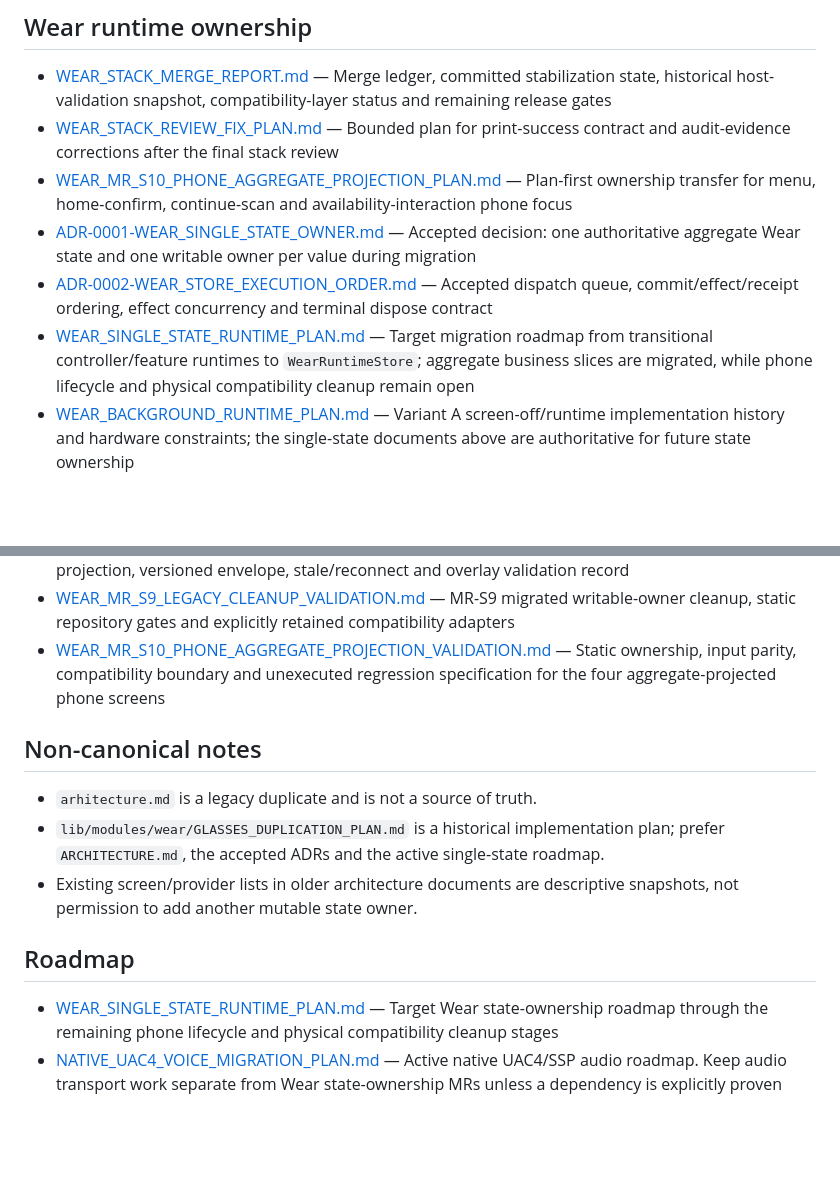
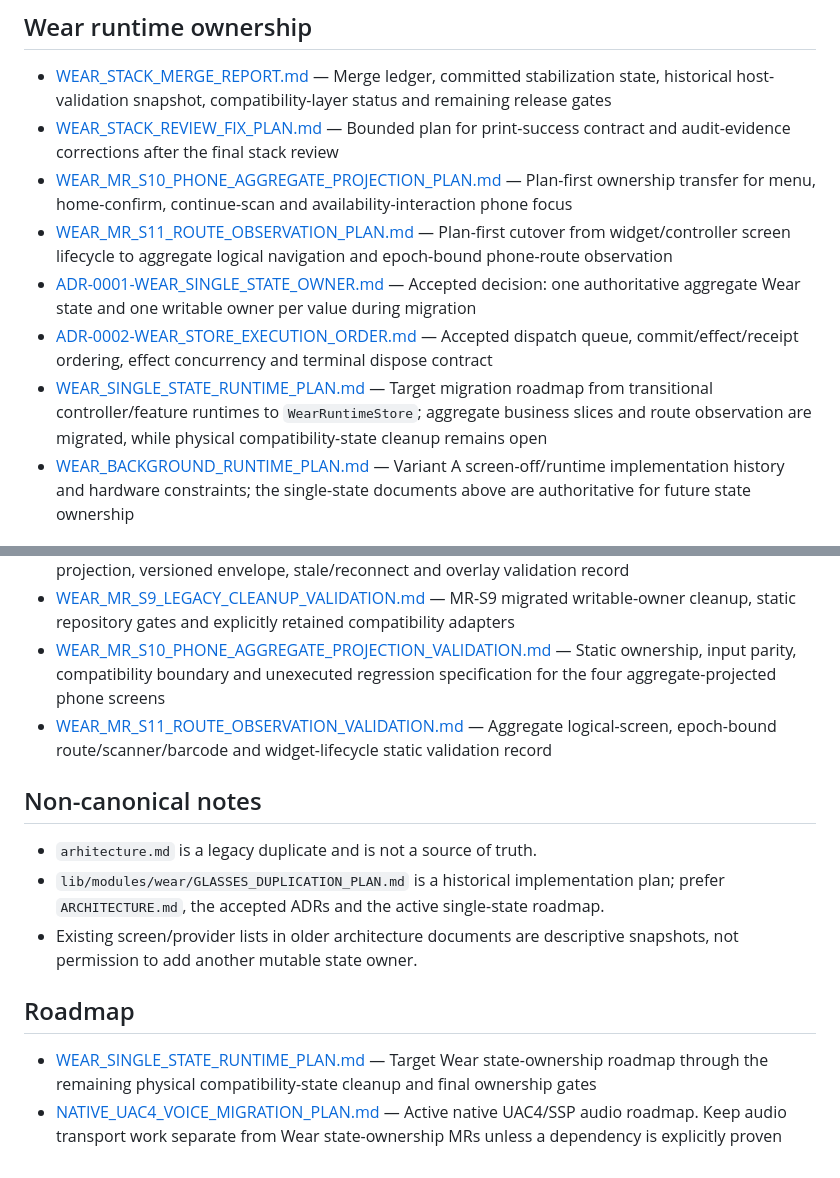
Before and after one commit to Vanilla1999/smart_glass, a Markdown page: docs/INDEX.md, 2 parts joined by grey strips. Drawn GitHub-style; blank space fills up the shorter version.

Commit message:
docs(wear): index S11 route observation evidence

```diff
--- a/docs/INDEX.md
+++ b/docs/INDEX.md
@@ -13,9 +13,10 @@ This file indexes canonical, reviewable documentation for the `smart_glasses` pr
 - [WEAR_STACK_MERGE_REPORT.md](audits/WEAR_STACK_MERGE_REPORT.md) — Merge ledger, committed stabilization state, historical host-validation snapshot, compatibility-layer status and remaining release gates
 - [WEAR_STACK_REVIEW_FIX_PLAN.md](audits/WEAR_STACK_REVIEW_FIX_PLAN.md) — Bounded plan for print-success contract and audit-evidence corrections after the final stack review
 - [WEAR_MR_S10_PHONE_AGGREGATE_PROJECTION_PLAN.md](audits/WEAR_MR_S10_PHONE_AGGREGATE_PROJECTION_PLAN.md) — Plan-first ownership transfer for menu, home-confirm, continue-scan and availability-interaction phone focus
+- [WEAR_MR_S11_ROUTE_OBSERVATION_PLAN.md](audits/WEAR_MR_S11_ROUTE_OBSERVATION_PLAN.md) — Plan-first cutover from widget/controller screen lifecycle to aggregate logical navigation and epoch-bound phone-route observation
 - [ADR-0001-WEAR_SINGLE_STATE_OWNER.md](decisions/ADR-0001-WEAR_SINGLE_STATE_OWNER.md) — Accepted decision: one authoritative aggregate Wear state and one writable owner per value during migration
 - [ADR-0002-WEAR_STORE_EXECUTION_ORDER.md](decisions/ADR-0002-WEAR_STORE_EXECUTION_ORDER.md) — Accepted dispatch queue, commit/effect/receipt ordering, effect concurrency and terminal dispose contract
-- [WEAR_SINGLE_STATE_RUNTIME_PLAN.md](WEAR_SINGLE_STATE_RUNTIME_PLAN.md) — Target migration roadmap from transitional controller/feature runtimes to `WearRuntimeStore`; aggregate business slices are migrated, while phone lifecycle and physical compatibility cleanup remain open
+- [WEAR_SINGLE_STATE_RUNTIME_PLAN.md](WEAR_SINGLE_STATE_RUNTIME_PLAN.md) — Target migration roadmap from transitional controller/feature runtimes to `WearRuntimeStore`; aggregate business slices and route observation are migrated, while physical compatibility-state cleanup remains open
 - [WEAR_BACKGROUND_RUNTIME_PLAN.md](WEAR_BACKGROUND_RUNTIME_PLAN.md) — Variant A screen-off/runtime implementation history and hardware constraints; the single-state documents above are authoritative for future state ownership
 
 ## Modules
@@ -31,6 +32,7 @@ This file indexes canonical, reviewable documentation for the `smart_glasses` pr
 - [WEAR_MR_S8_UNIFIED_PROJECTION_VALIDATION.md](checklists/WEAR_MR_S8_UNIFIED_PROJECTION_VALIDATION.md) — MR-S8 deterministic phone/glasses projection, versioned envelope, stale/reconnect and overlay validation record
 - [WEAR_MR_S9_LEGACY_CLEANUP_VALIDATION.md](checklists/WEAR_MR_S9_LEGACY_CLEANUP_VALIDATION.md) — MR-S9 migrated writable-owner cleanup, static repository gates and explicitly retained compatibility adapters
 - [WEAR_MR_S10_PHONE_AGGREGATE_PROJECTION_VALIDATION.md](checklists/WEAR_MR_S10_PHONE_AGGREGATE_PROJECTION_VALIDATION.md) — Static ownership, input parity, compatibility boundary and unexecuted regression specification for the four aggregate-projected phone screens
+- [WEAR_MR_S11_ROUTE_OBSERVATION_VALIDATION.md](checklists/WEAR_MR_S11_ROUTE_OBSERVATION_VALIDATION.md) — Aggregate logical-screen, epoch-bound route/scanner/barcode and widget-lifecycle static validation record
 
 ## Non-canonical notes
 
@@ -40,5 +42,5 @@ This file indexes canonical, reviewable documentation for the `smart_glasses` pr
 
 ## Roadmap
 
-- [WEAR_SINGLE_STATE_RUNTIME_PLAN.md](WEAR_SINGLE_STATE_RUNTIME_PLAN.md) — Target Wear state-ownership roadmap through the remaining phone lifecycle and physical compatibility cleanup stages
+- [WEAR_SINGLE_STATE_RUNTIME_PLAN.md](WEAR_SINGLE_STATE_RUNTIME_PLAN.md) — Target Wear state-ownership roadmap through the remaining physical compatibility-state cleanup and final ownership gates
 - [NATIVE_UAC4_VOICE_MIGRATION_PLAN.md](NATIVE_UAC4_VOICE_MIGRATION_PLAN.md) — Active native UAC4/SSP audio roadmap. Keep audio transport work separate from Wear state-ownership MRs unless a dependency is explicitly proven
```
